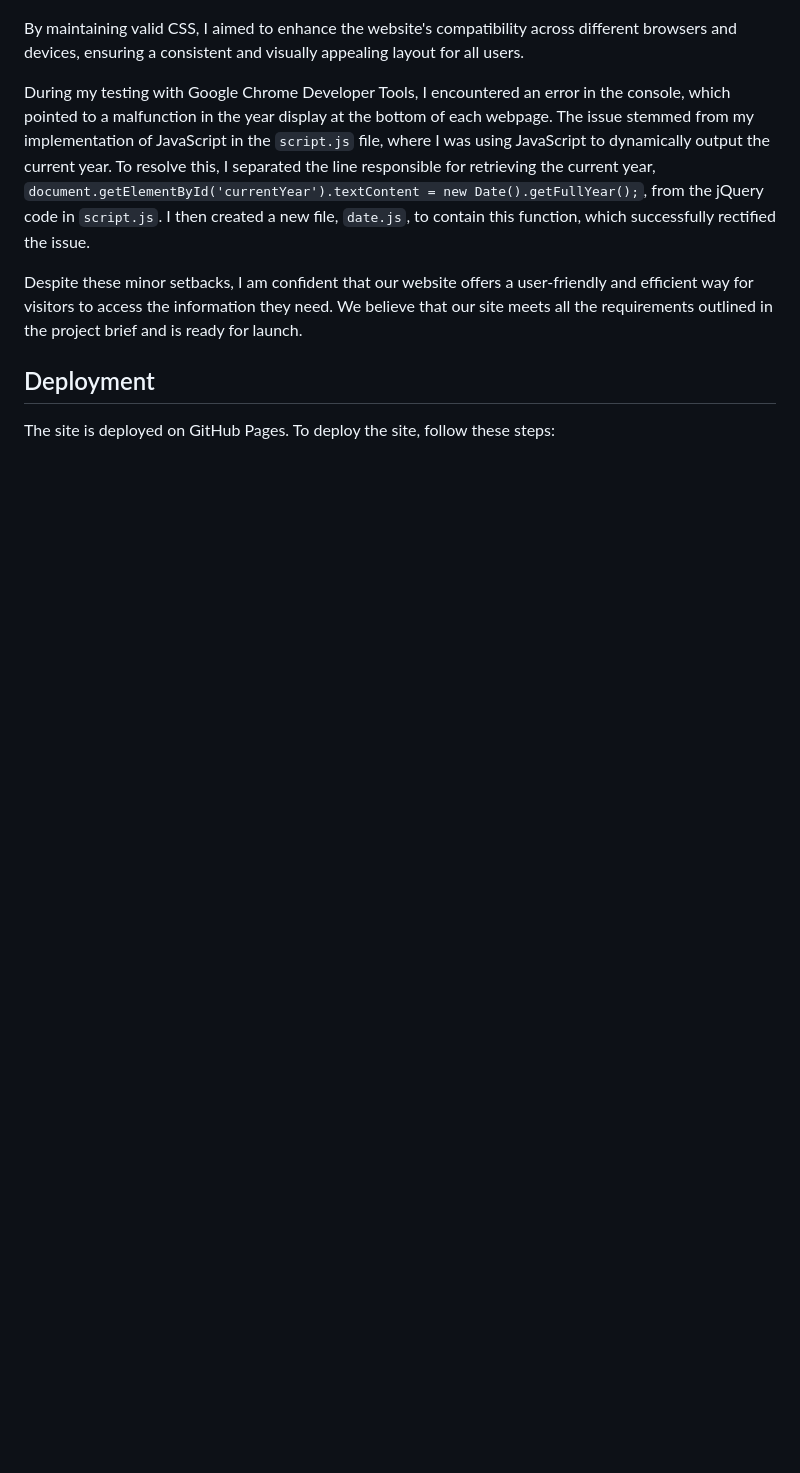
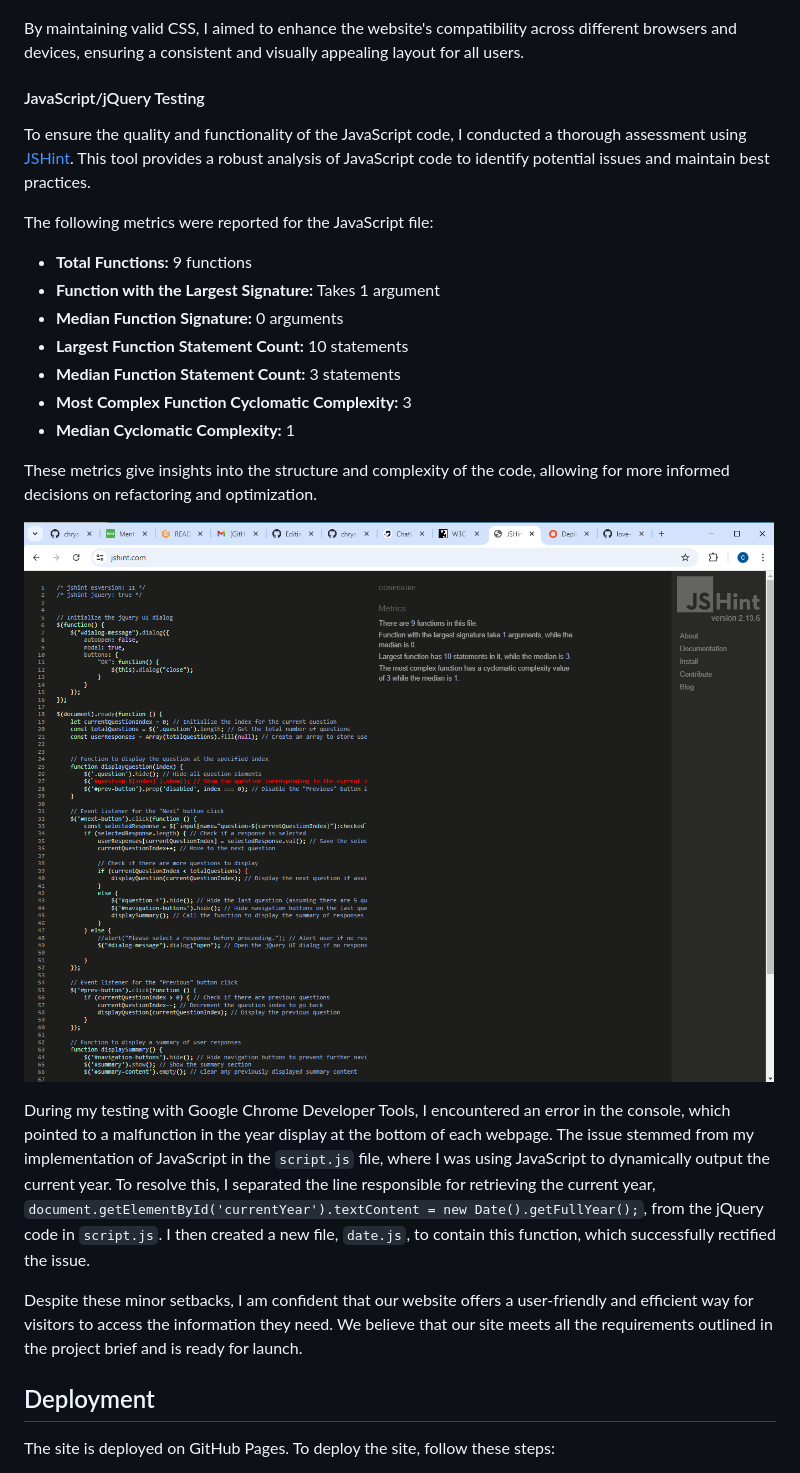
Before and after one commit to chrysanthusobinna/developer-wellness-survey, a Markdown page: README.md, the part around the change. Drawn GitHub-style; pictures changed too: documentation/js-validation.png (added); blank space fills up the shorter version.

Commit message:
Update README: Add JavaScript/jQuery testing section with JSHint results

```diff
--- a/README.md
+++ b/README.md
@@ -194,6 +194,25 @@ Upon validation, the results were exceptional: **"Congratulations! No Error Foun
 By maintaining valid CSS, I aimed to enhance the website's compatibility across different browsers and devices, ensuring a consistent and visually appealing layout for all users.
 
 
+#### JavaScript/jQuery Testing
+
+To ensure the quality and functionality of the JavaScript code, I conducted a thorough assessment using [JSHint](https://jshint.com/). This tool provides a robust analysis of JavaScript code to identify potential issues and maintain best practices.
+
+The following metrics were reported for the JavaScript file:
+
+- **Total Functions:** 9 functions
+- **Function with the Largest Signature:** Takes 1 argument
+- **Median Function Signature:** 0 arguments
+- **Largest Function Statement Count:** 10 statements
+- **Median Function Statement Count:** 3 statements
+- **Most Complex Function Cyclomatic Complexity:** 3
+- **Median Cyclomatic Complexity:** 1
+
+These metrics give insights into the structure and complexity of the code, allowing for more informed decisions on refactoring and optimization.
+
+![JavaScript Testing Result](documentation/js-validation.png)  <!-- Replace with the actual path to your screenshot -->
+
+
 
 During my testing with Google Chrome Developer Tools, I encountered an error in the console, which pointed to a malfunction in the year display at the bottom of each webpage. The issue stemmed from my implementation of JavaScript in the `script.js` file, where I was using JavaScript to dynamically output the current year. To resolve this, I separated the line responsible for retrieving the current year, `document.getElementById('currentYear').textContent = new Date().getFullYear();`, from the jQuery code in `script.js`. I then created a new file, `date.js`, to contain this function, which successfully rectified the issue.
 
```
